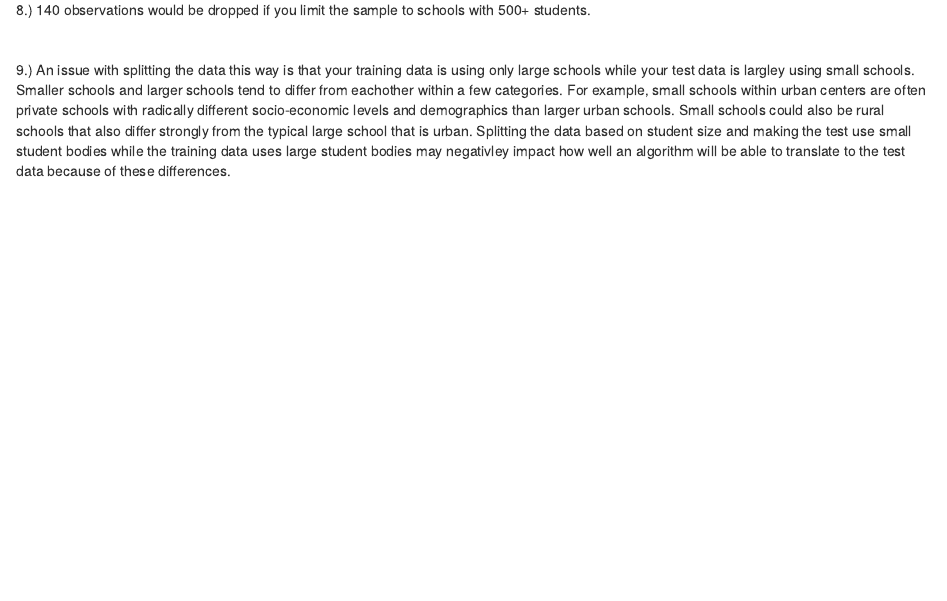
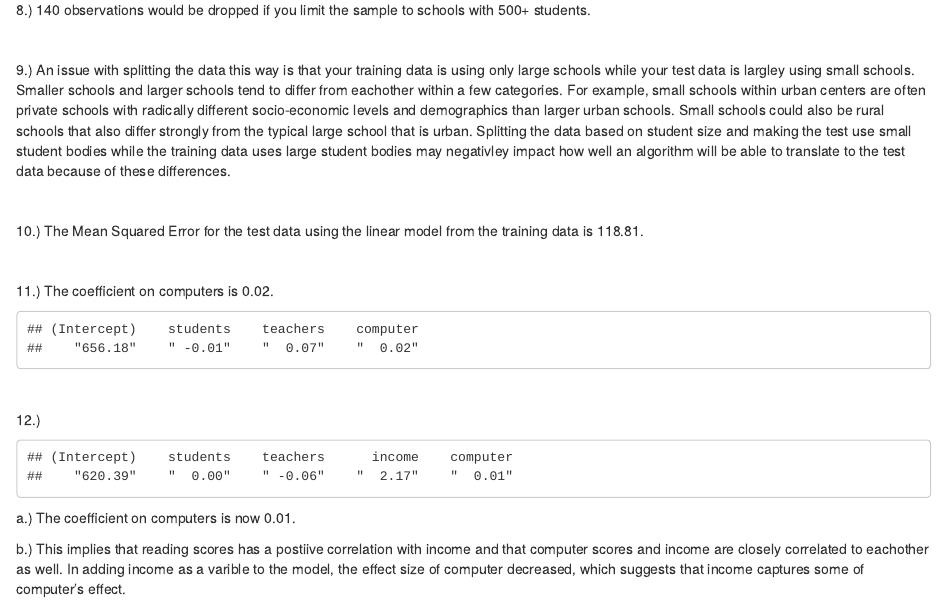
Before and after one commit to CianStryker/Machine_Learning_Pset_1, an R Markdown document (Pset_1.Rmd): the page in a window 1100 px wide, from 1270 px down. Rendered offline with R 4.5, knitr and Pandoc, with nearby package versions.

Commit message:
Code questions mostly done. Need to learn K-nearest neighbors to finish. Haven't touched conceptual questions yet

````diff
--- a/Pset_1.Rmd
+++ b/Pset_1.Rmd
@@ -169,0 +180,44 @@ training <- data %>%
+10.) The Mean Squared Error for the test data using the linear model from the training data is `r q10`.
+
+<br>
+
+11.) The coefficient on computers is 0.02.
+
+```{r Question 11}
+
+model_3 <- lm(data = training, read ~ students + teachers + computer)
+
+q11_1 <- model_3$coefficients
+
+q11 <- format(round(q11_1, 2), nsmall = 2)
+
+q11
+
+```
+
+
+<br>
+
+12.)
+
+```{r Question 12}
+
+model_4 <- lm(data = training, read ~ students + teachers + income + computer)
+
+q12_1 <- model_4$coefficients
+
+q12 <- format(round(q12_1, 2), nsmall = 2)
+
+q12
+```
+
+
+a.) The coefficient on computers is now 0.01.
+
+b.) This implies that reading scores has a postiive correlation with income and that computer scores and income are closely correlated to eachother as well. In adding income as a varible to the model, the effect size of computer decreased, which suggests that income captures some of computer's effect.
+
+<br>
+
+```{r Question 13}
+
+```
````
Also changed, not shown: Pset_1.Rmd (10 more changed lines).
